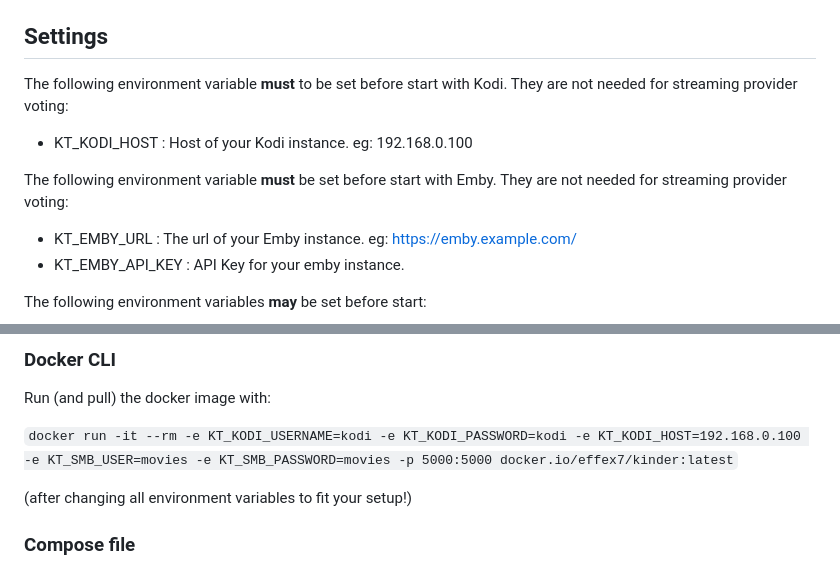
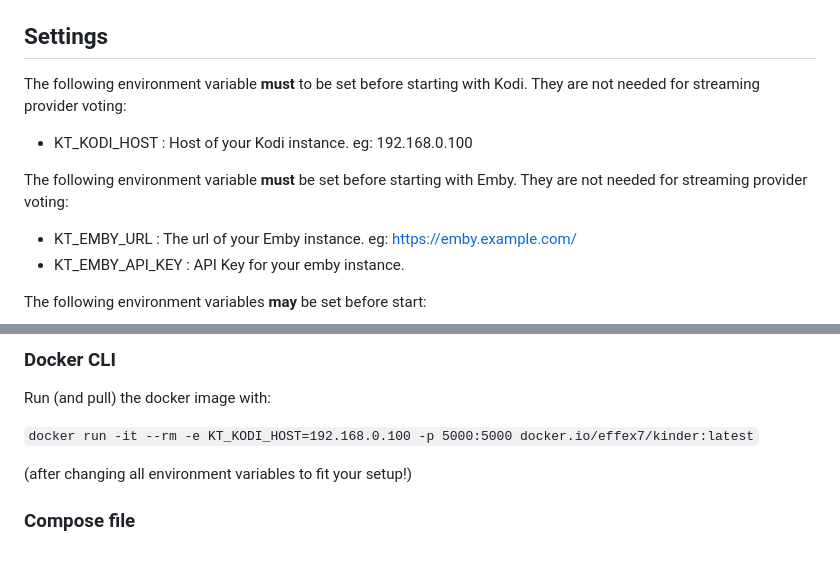
Before and after one commit to FX7/kinder, a Markdown page: README.md, 2 parts joined by grey strips. GitHub-like rendering.

Commit message:
mior Readme Update

```diff
--- a/README.md
+++ b/README.md
@@ -12,11 +12,11 @@ For now there are some assumptions for this to work:
 
 ## Settings
 
-The following environment variable **must** to be set before start with Kodi. They are not needed for streaming provider voting:
+The following environment variable **must** to be set before starting with Kodi. They are not needed for streaming provider voting:
 
 * KT_KODI_HOST : Host of your Kodi instance. eg: 192.168.0.100
 
-The following environment variable **must** be set before start with Emby. They are not needed for streaming provider voting:
+The following environment variable **must** be set before starting with Emby. They are not needed for streaming provider voting:
 
 * KT_EMBY_URL : The url of your Emby instance. eg: https://emby.example.com/
 * KT_EMBY_API_KEY : API Key for your emby instance.
@@ -38,7 +38,7 @@ There are more settings. Some are only interesting for [development](#more-detai
 
 Run (and pull) the docker image with:
 
-`docker run -it --rm -e KT_KODI_USERNAME=kodi -e KT_KODI_PASSWORD=kodi -e KT_KODI_HOST=192.168.0.100 -e KT_SMB_USER=movies -e KT_SMB_PASSWORD=movies -p 5000:5000 docker.io/effex7/kinder:latest`
+`docker run -it --rm -e KT_KODI_HOST=192.168.0.100 -p 5000:5000 docker.io/effex7/kinder:latest`
 
 (after changing all environment variables to fit your setup!)
 
```
